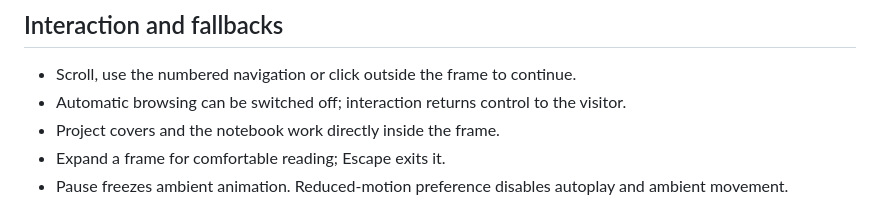
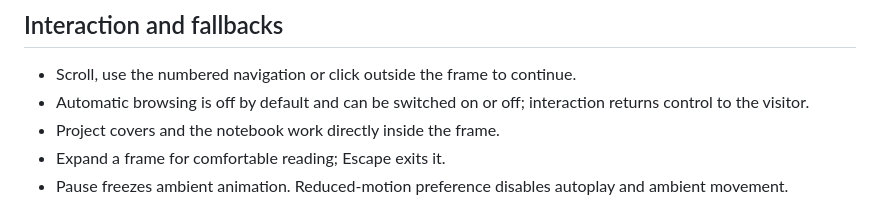
Before and after one commit to skyjjgw/starry-museum-portfolio, a Markdown page: README.md, the part around one of its changes. Rendered like a GitHub page.

```diff
--- a/README.md
+++ b/README.md
@@ -36,7 +40,7 @@ The museum shell is in Simplified Chinese; sample exhibit content is English. Th
 ## Interaction and fallbacks
 
 - Scroll, use the numbered navigation or click outside the frame to continue.
-- Automatic browsing can be switched off; interaction returns control to the visitor.
+- Automatic browsing is off by default and can be switched on or off; interaction returns control to the visitor.
 - Project covers and the notebook work directly inside the frame.
 - Expand a frame for comfortable reading; Escape exits it.
 - Pause freezes ambient animation. Reduced-motion preference disables autoplay and ambient movement.
```
Also changed, not shown: other parts of README.md (+4 -0 lines).
